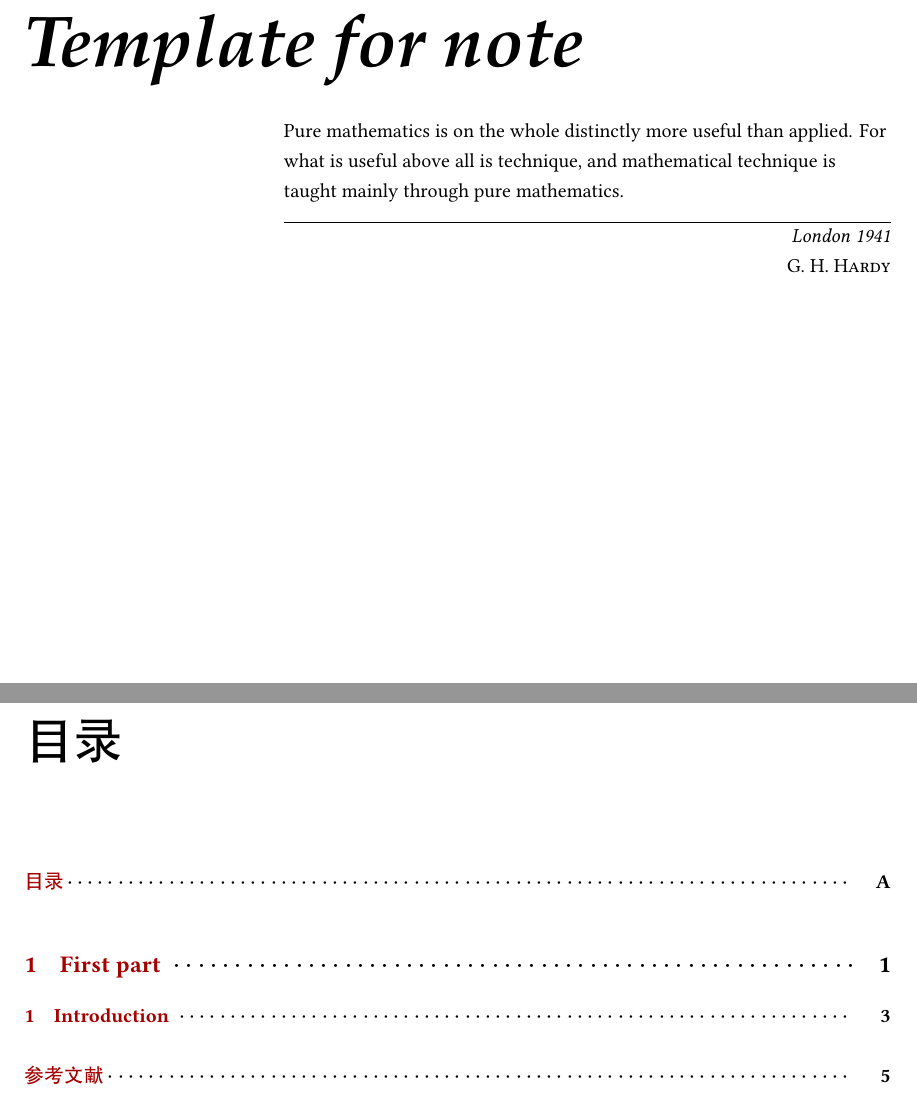
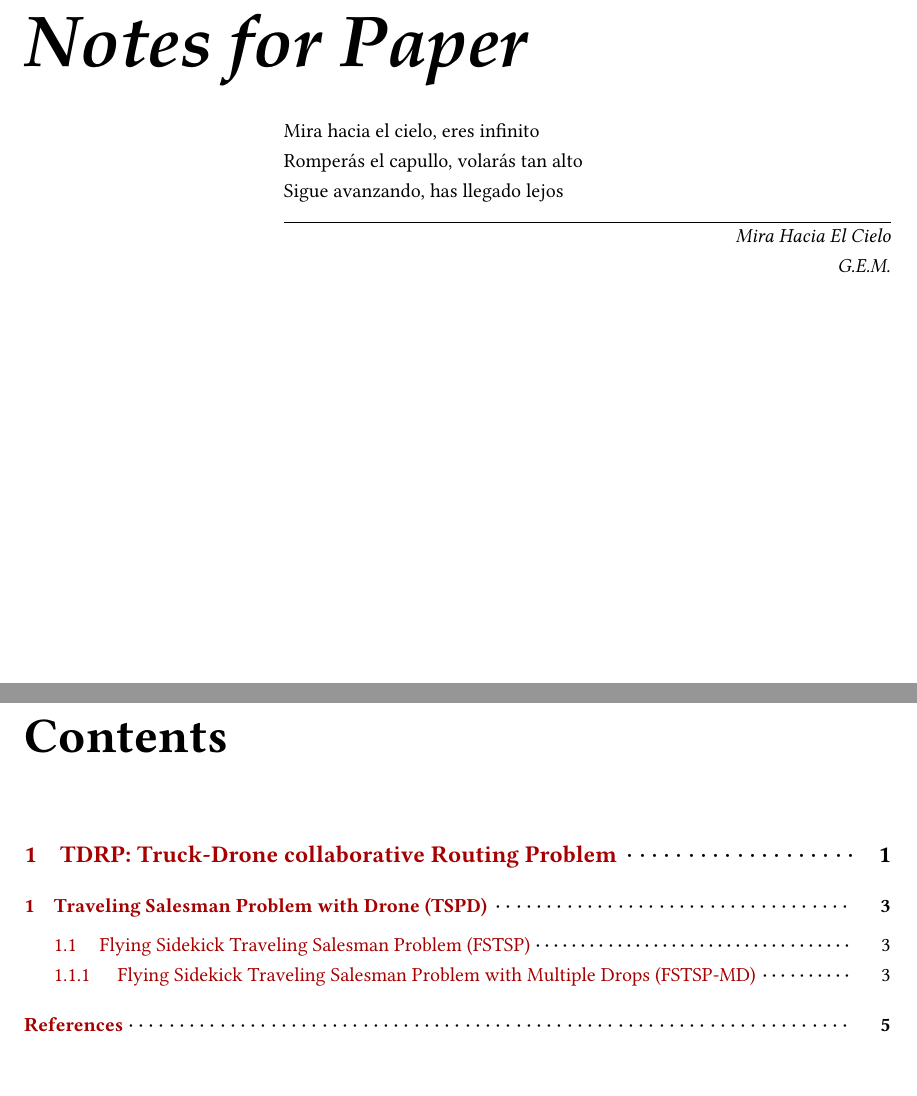
Before and after one commit to chen-huaneng/Notes, a LaTeX document (main.tex, which reads part/part1.tex): two parts of pages 3 and 5 of 11, joined at a grey line, cut at the place of the change. The pictures show the PDF file main.pdf that the author committed with the source.

Commit message:
Update cover, title and toc.

```diff
--- a/main.tex
+++ b/main.tex
@@ -17,9 +17,11 @@
 \begin{titlepage}
 \thispagestyle{empty} % 清除页脚页眉
 \noindent
-\titlefont Template for note\par
-\epigraph{Pure mathematics is on the whole distinctly more useful than applied. For what is useful above all is technique, and mathematical technique is taught mainly through pure mathematics.}%
-{\textit{London 1941}\\ \textsc{G. H. Hardy}}
+\titlefont Notes for Paper\par
+\epigraph{Mira hacia el cielo, eres infinito\\
+Romperás el capullo, volarás tan alto\\
+Sigue avanzando, has llegado lejos}%
+{\textit{\href{https://cn.iamgem.com/revelacion/}{\textcolor{black}{Mira Hacia El Cielo}}\\ \textsc{G.E.M.}}}
 \null\vfill
 \vspace*{1cm}
 \noindent
--- a/part/part1.tex
+++ b/part/part1.tex
@@ -1,5 +1,9 @@
-\part{First part}
+\part{TDRP: Truck-Drone collaborative Routing Problem}
 
-\chapter{Introduction}
+\chapter{Traveling Salesman Problem with Drone (TSPD)}
+
+\section{Flying Sidekick Traveling Salesman Problem (FSTSP)}
+
+\subsection{Flying Sidekick Traveling Salesman Problem with Multiple Drops (FSTSP-MD)}
 
 Test citation \cite{2015The}.
```
Also changed, not shown: cover/cover.tex (+2 -2 lines), note.cls (+6 -5 lines), cover/cover.pdf, main.pdf, main.tex (2 more changed lines).
